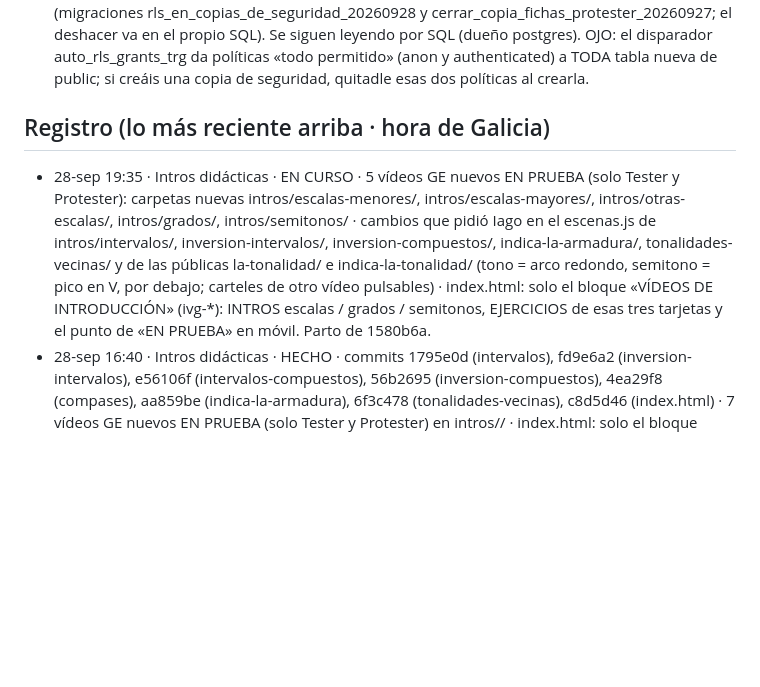
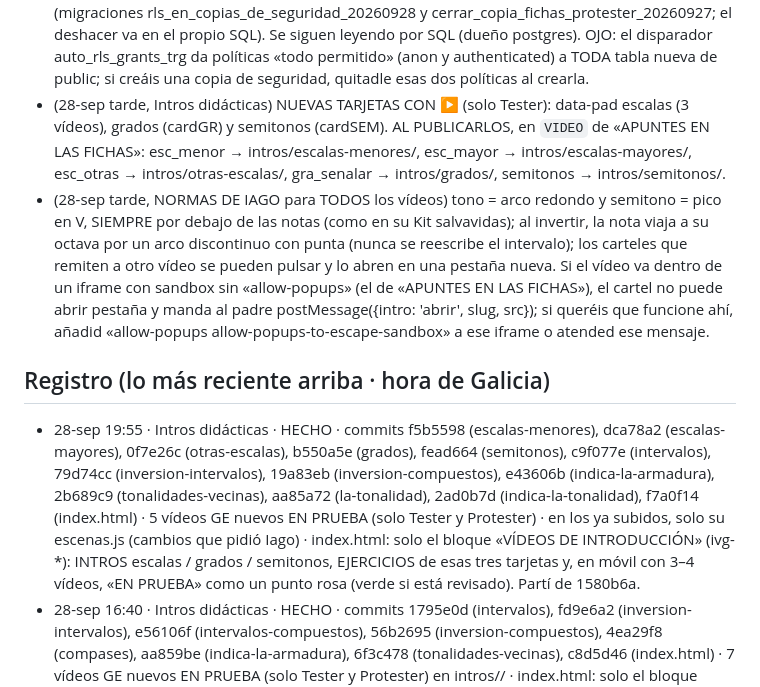
Before and after one commit to iagonaron/teoriaathome, a Markdown page: _COORDINACION-IA.md, the part around the change. Drawn GitHub-style; blank space fills up the shorter version.

Commit message:
Coordinación: «Intros didácticas» HECHO · 5 vídeos GE nuevos + normas de Iago (f7a0f14)

```diff
--- a/_COORDINACION-IA.md
+++ b/_COORDINACION-IA.md
@@ -58,14 +58,23 @@ Este fichero es el punto de encuentro. Empieza por «_» para que la web no lo p
   cerrar_copia_fichas_protester_20260927; el deshacer va en el propio SQL). Se siguen leyendo por SQL (dueño postgres).
   OJO: el disparador auto_rls_grants_trg da políticas «todo permitido» (anon y authenticated) a TODA tabla nueva de
   public; si creáis una copia de seguridad, quitadle esas dos políticas al crearla.
+- (28-sep tarde, Intros didácticas) NUEVAS TARJETAS CON ▶ (solo Tester): data-pad escalas (3 vídeos), grados (cardGR) y semitonos
+  (cardSEM). AL PUBLICARLOS, en `VIDEO` de «APUNTES EN LAS FICHAS»: esc_menor → intros/escalas-menores/, esc_mayor →
+  intros/escalas-mayores/, esc_otras → intros/otras-escalas/, gra_senalar → intros/grados/, semitonos → intros/semitonos/.
+- (28-sep tarde, NORMAS DE IAGO para TODOS los vídeos) tono = arco redondo y semitono = pico en V, SIEMPRE por debajo de las
+  notas (como en su Kit salvavidas); al invertir, la nota viaja a su octava por un arco discontinuo con punta (nunca se
+  reescribe el intervalo); los carteles que remiten a otro vídeo se pueden pulsar y lo abren en una pestaña nueva.
+  Si el vídeo va dentro de un iframe con sandbox sin «allow-popups» (el de «APUNTES EN LAS FICHAS»), el cartel no puede abrir
+  pestaña y manda al padre postMessage({intro: 'abrir', slug, src}); si queréis que funcione ahí, añadid «allow-popups
+  allow-popups-to-escape-sandbox» a ese iframe o atended ese mensaje.
 
 ## Registro (lo más reciente arriba · hora de Galicia)
-- 28-sep 19:35 · Intros didácticas · EN CURSO · 5 vídeos GE nuevos EN PRUEBA (solo Tester y Protester): carpetas nuevas
-  intros/escalas-menores/, intros/escalas-mayores/, intros/otras-escalas/, intros/grados/, intros/semitonos/ · cambios que pidió
-  Iago en el escenas.js de intros/intervalos/, inversion-intervalos/, inversion-compuestos/, indica-la-armadura/, tonalidades-vecinas/
-  y de las públicas la-tonalidad/ e indica-la-tonalidad/ (tono = arco redondo, semitono = pico en V, por debajo; carteles de
-  otro vídeo pulsables) · index.html: solo el bloque «VÍDEOS DE INTRODUCCIÓN» (ivg-*): INTROS escalas / grados / semitonos,
-  EJERCICIOS de esas tres tarjetas y el punto de «EN PRUEBA» en móvil. Parto de 1580b6a.
+- 28-sep 19:55 · Intros didácticas · HECHO · commits f5b5598 (escalas-menores), dca78a2 (escalas-mayores), 0f7e26c (otras-escalas),
+  b550a5e (grados), fead664 (semitonos), c9f077e (intervalos), 79d74cc (inversion-intervalos), 19a83eb (inversion-compuestos),
+  e43606b (indica-la-armadura), 2b689c9 (tonalidades-vecinas), aa85a72 (la-tonalidad), 2ad0b7d (indica-la-tonalidad), f7a0f14 (index.html)
+  · 5 vídeos GE nuevos EN PRUEBA (solo Tester y Protester) · en los ya subidos, solo su escenas.js (cambios que pidió Iago)
+  · index.html: solo el bloque «VÍDEOS DE INTRODUCCIÓN» (ivg-*): INTROS escalas / grados / semitonos, EJERCICIOS de esas
+  tres tarjetas y, en móvil con 3–4 vídeos, «EN PRUEBA» como un punto rosa (verde si está revisado). Partí de 1580b6a.
 - 28-sep 16:40 · Intros didácticas · HECHO · commits 1795e0d (intervalos), fd9e6a2 (inversion-intervalos), e56106f (intervalos-compuestos), 56b2695 (inversion-compuestos), 4ea29f8 (compases), aa859be (indica-la-armadura), 6f3c478 (tonalidades-vecinas), c8d5d46 (index.html) · 7 vídeos GE nuevos EN PRUEBA (solo Tester y
   Protester) en intros/<carpeta>/ · index.html: solo el bloque «VÍDEOS DE INTRODUCCIÓN» (ivg-*): INTROS con «prueba: true»,
   niveles de acceso (sin marca = todos · «alumnos: true» = solo cuentas validadas · «prueba: true» = Tester/Protester),
```
